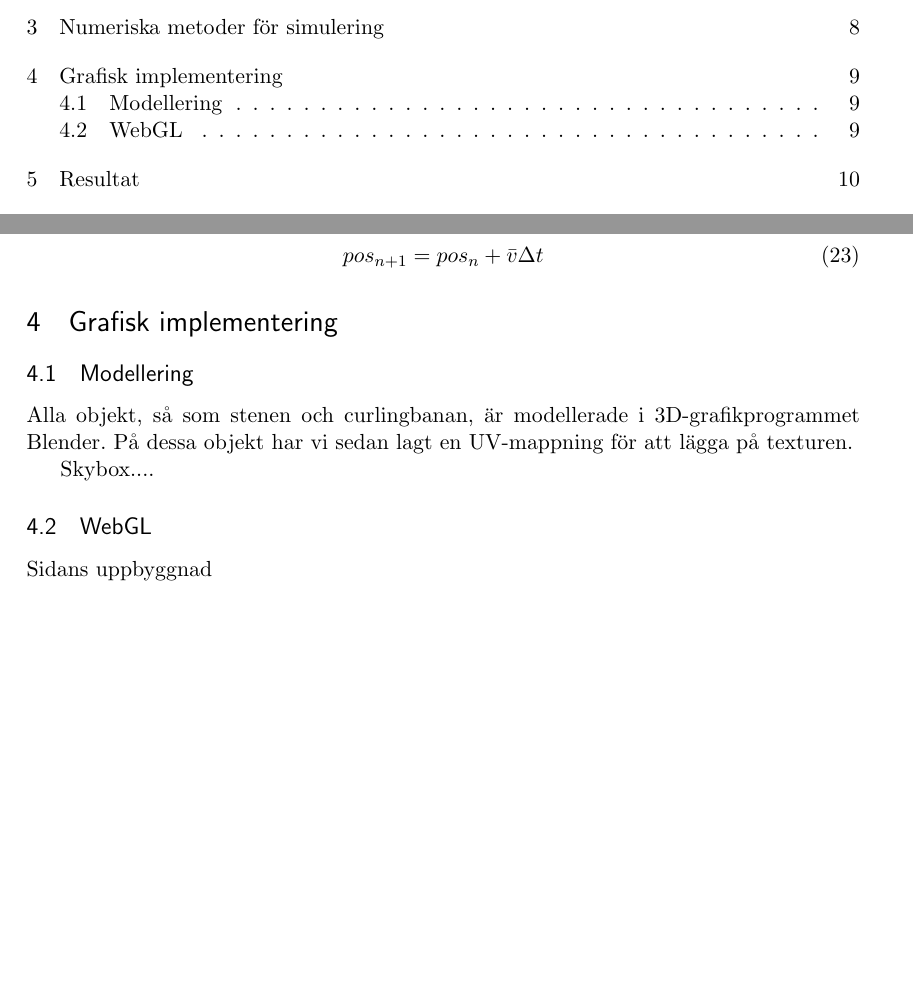
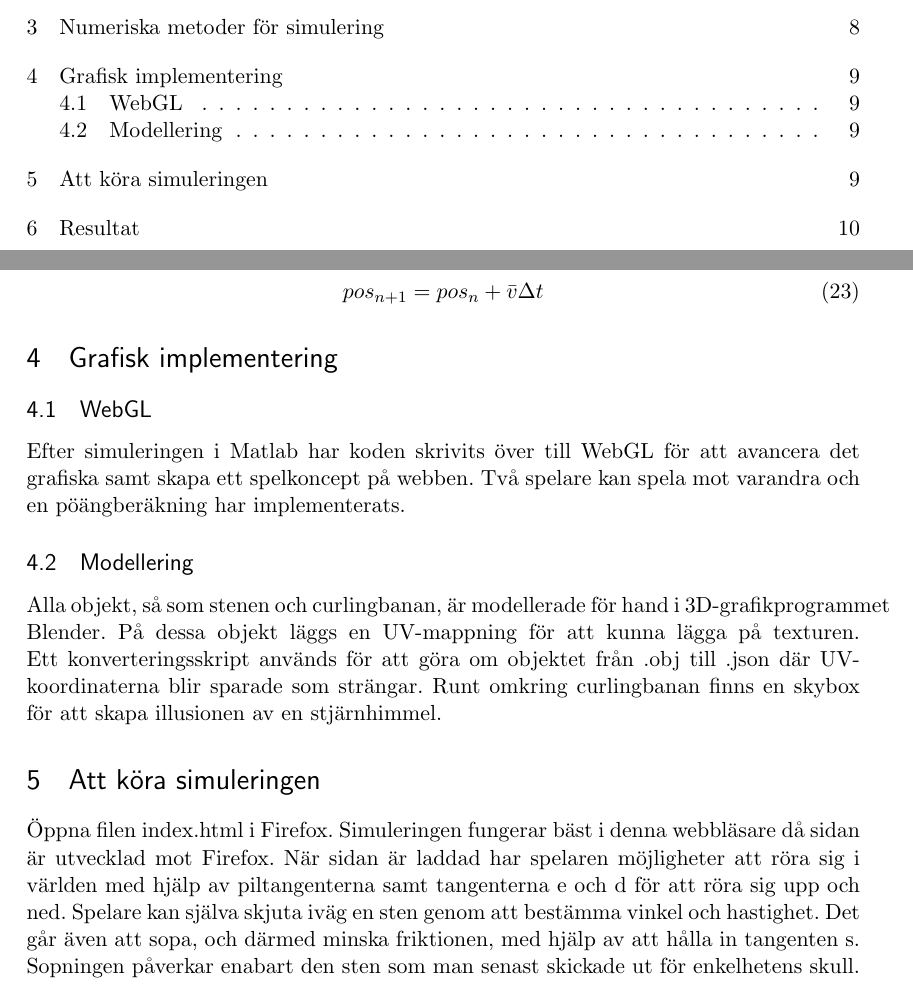
Before and after one commit to LinneaMalcherek/MoS_Projekt, a LaTeX document (Rapport/rapportLatex.tex): two parts of pages 2 and 10 of 12, joined at a grey line, cut so that both start at the same text, the shorter picture padded with empty space. Compiled offline with pdfLaTeX.

Commit message:
Lagt till om det grafiska i rapporten

```diff
--- a/Rapport/rapportLatex.tex
+++ b/Rapport/rapportLatex.tex
@@ -311,13 +311,14 @@ Samtliga tre parametrar (fart framåt, fart i sidled och vinkelhastighet) är sk
 
 \section{Grafisk implementering}
 
+\subsection{WebGL}
+Efter simuleringen i Matlab har koden skrivits över till WebGL för att avancera det grafiska samt skapa ett spelkoncept på webben. Två spelare kan spela mot varandra och en pöängberäkning har implementerats.
+
 \subsection{Modellering}
-Alla objekt, så som stenen och curlingbanan, är modellerade i 3D-grafikprogrammet Blender. På dessa objekt har vi sedan lagt en UV-mappning för att lägga på texturen.
+Alla objekt, så som stenen och curlingbanan, är modellerade för hand i 3D-grafikprogrammet Blender. På dessa objekt läggs en UV-mappning för att kunna lägga på texturen. Ett konverteringsskript används för att göra om objektet från .obj till .json där UV-koordinaterna blir sparade som strängar. Runt omkring curlingbanan finns en skybox för att skapa illusionen av en stjärnhimmel.
 
-Skybox....
-
-\subsection{WebGL}
-Sidans uppbyggnad
+\section{Att köra simuleringen}
+Öppna filen index.html i Firefox. Simuleringen fungerar bäst i denna webbläsare då sidan är utvecklad mot Firefox. När sidan är laddad har spelaren möjligheter att röra sig i världen med hjälp av piltangenterna samt tangenterna e och d för att röra sig upp och ned. Spelare kan själva skjuta iväg en sten genom att bestämma vinkel och hastighet. Det går även att sopa, och därmed minska friktionen, med hjälp av att hålla in tangenten s. Sopningen påverkar enabart den sten som man senast skickade ut för enkelhetens skull.
 
 \pagebreak
 \section{Resultat}
```
Also changed, not shown: Rapport/rapportLatex.pdf, 4 other files.
